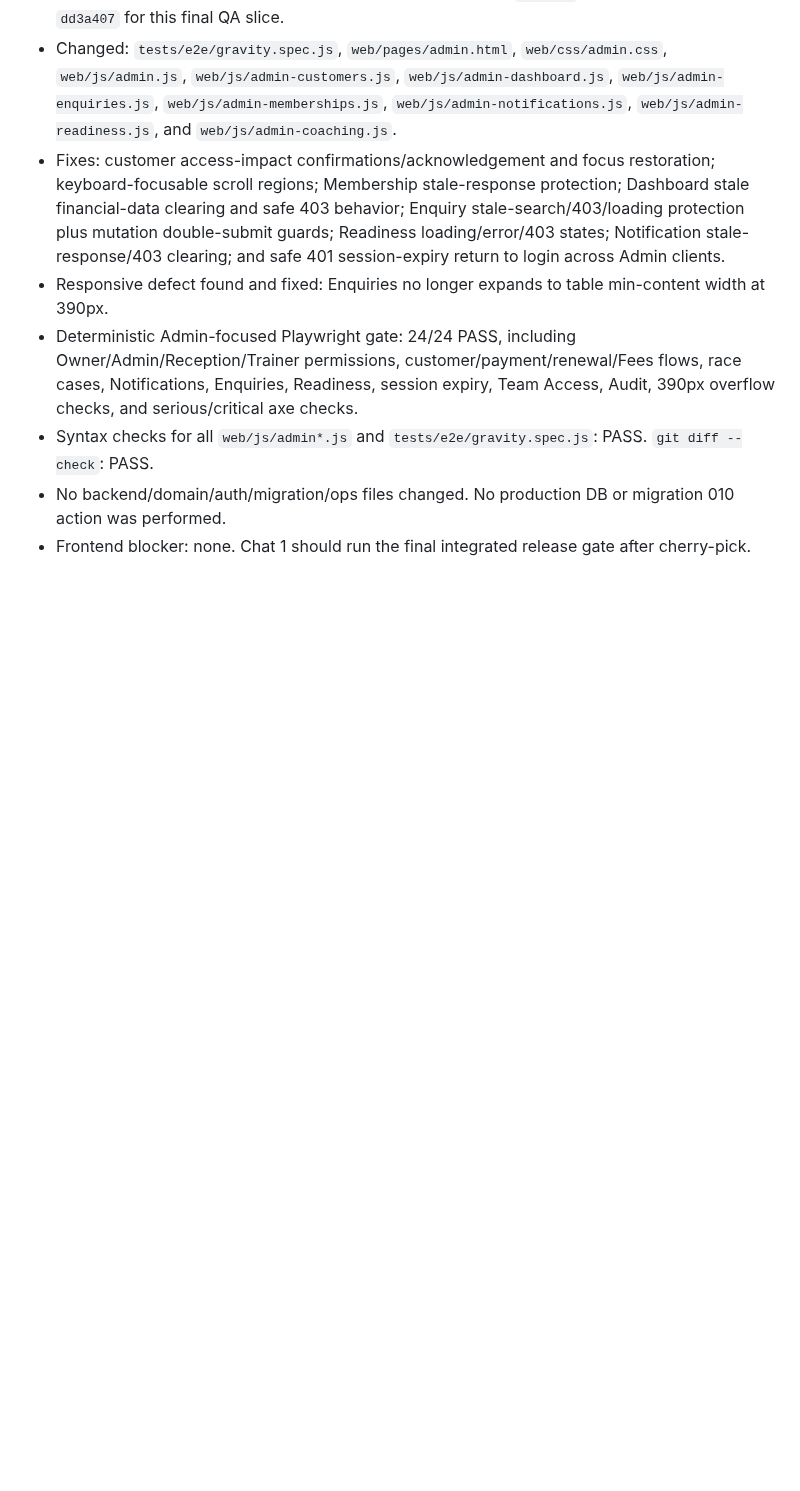
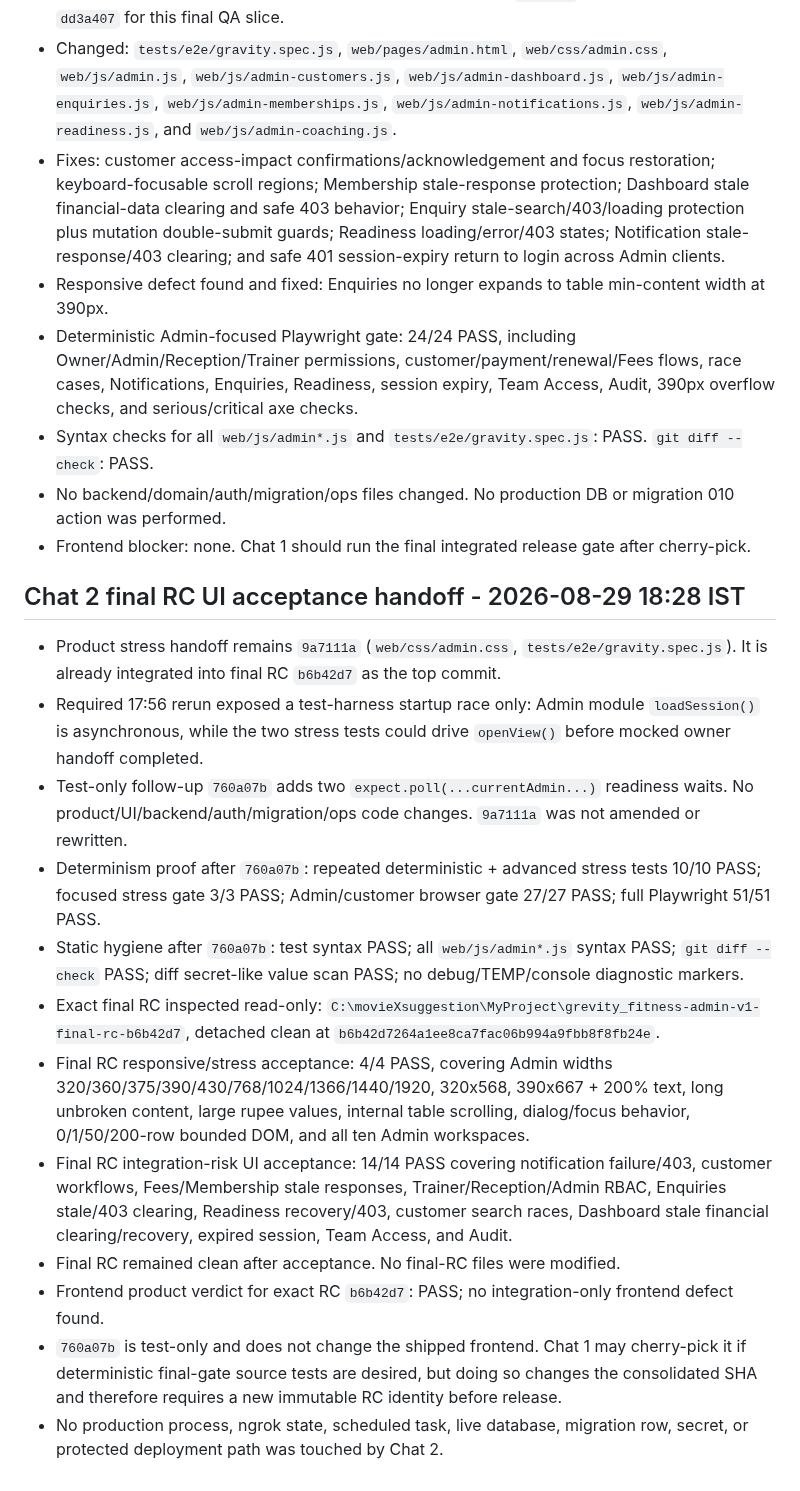
Before and after one commit to Mohit0409/grevity_fitness, a Markdown page: AI_AGENTS_README.md, the part around the change. Drawn GitHub-style; blank space fills up the shorter version.

Commit message:
docs: hand off final rc ui acceptance

```diff
--- a/AI_AGENTS_README.md
+++ b/AI_AGENTS_README.md
@@ -161,3 +161,18 @@ Current state:
 - Syntax checks for all `web/js/admin*.js` and `tests/e2e/gravity.spec.js`: PASS. `git diff --check`: PASS.
 - No backend/domain/auth/migration/ops files changed. No production DB or migration 010 action was performed.
 - Frontend blocker: none. Chat 1 should run the final integrated release gate after cherry-pick.
+
+## Chat 2 final RC UI acceptance handoff - 2026-08-29 18:28 IST
+
+- Product stress handoff remains `9a7111a` (`web/css/admin.css`, `tests/e2e/gravity.spec.js`). It is already integrated into final RC `b6b42d7` as the top commit.
+- Required 17:56 rerun exposed a test-harness startup race only: Admin module `loadSession()` is asynchronous, while the two stress tests could drive `openView()` before mocked owner handoff completed.
+- Test-only follow-up `760a07b` adds two `expect.poll(...currentAdmin...)` readiness waits. No product/UI/backend/auth/migration/ops code changes. `9a7111a` was not amended or rewritten.
+- Determinism proof after `760a07b`: repeated deterministic + advanced stress tests 10/10 PASS; focused stress gate 3/3 PASS; Admin/customer browser gate 27/27 PASS; full Playwright 51/51 PASS.
+- Static hygiene after `760a07b`: test syntax PASS; all `web/js/admin*.js` syntax PASS; `git diff --check` PASS; diff secret-like value scan PASS; no debug/TEMP/console diagnostic markers.
+- Exact final RC inspected read-only: `C:\movieXsuggestion\MyProject\grevity_fitness-admin-v1-final-rc-b6b42d7`, detached clean at `b6b42d7264a1ee8ca7fac06b994a9fbb8f8fb24e`.
+- Final RC responsive/stress acceptance: 4/4 PASS, covering Admin widths 320/360/375/390/430/768/1024/1366/1440/1920, 320x568, 390x667 + 200% text, long unbroken content, large rupee values, internal table scrolling, dialog/focus behavior, 0/1/50/200-row bounded DOM, and all ten Admin workspaces.
+- Final RC integration-risk UI acceptance: 14/14 PASS covering notification failure/403, customer workflows, Fees/Membership stale responses, Trainer/Reception/Admin RBAC, Enquiries stale/403 clearing, Readiness recovery/403, customer search races, Dashboard stale financial clearing/recovery, expired session, Team Access, and Audit.
+- Final RC remained clean after acceptance. No final-RC files were modified.
+- Frontend product verdict for exact RC `b6b42d7`: PASS; no integration-only frontend defect found.
+- `760a07b` is test-only and does not change the shipped frontend. Chat 1 may cherry-pick it if deterministic final-gate source tests are desired, but doing so changes the consolidated SHA and therefore requires a new immutable RC identity before release.
+- No production process, ngrok state, scheduled task, live database, migration row, secret, or protected deployment path was touched by Chat 2.
```
